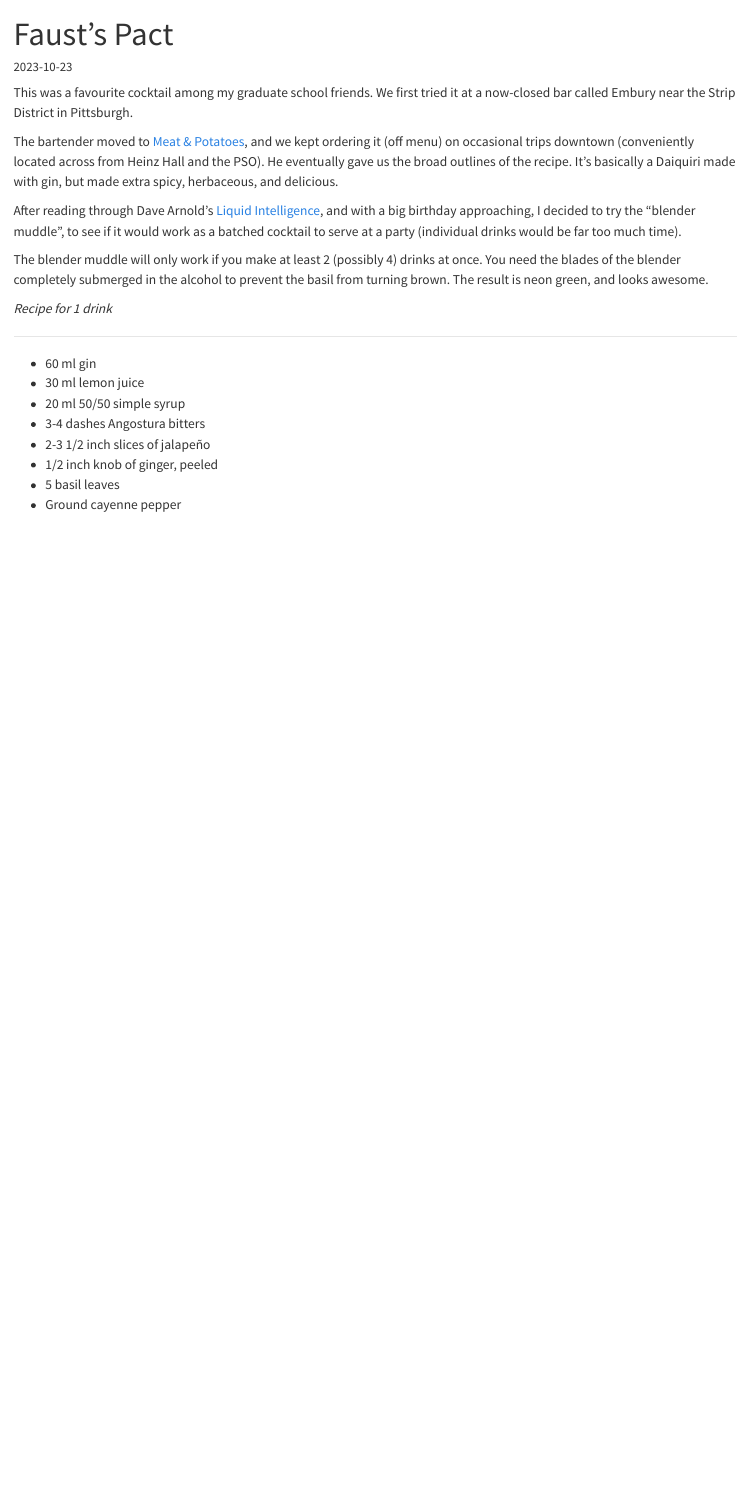
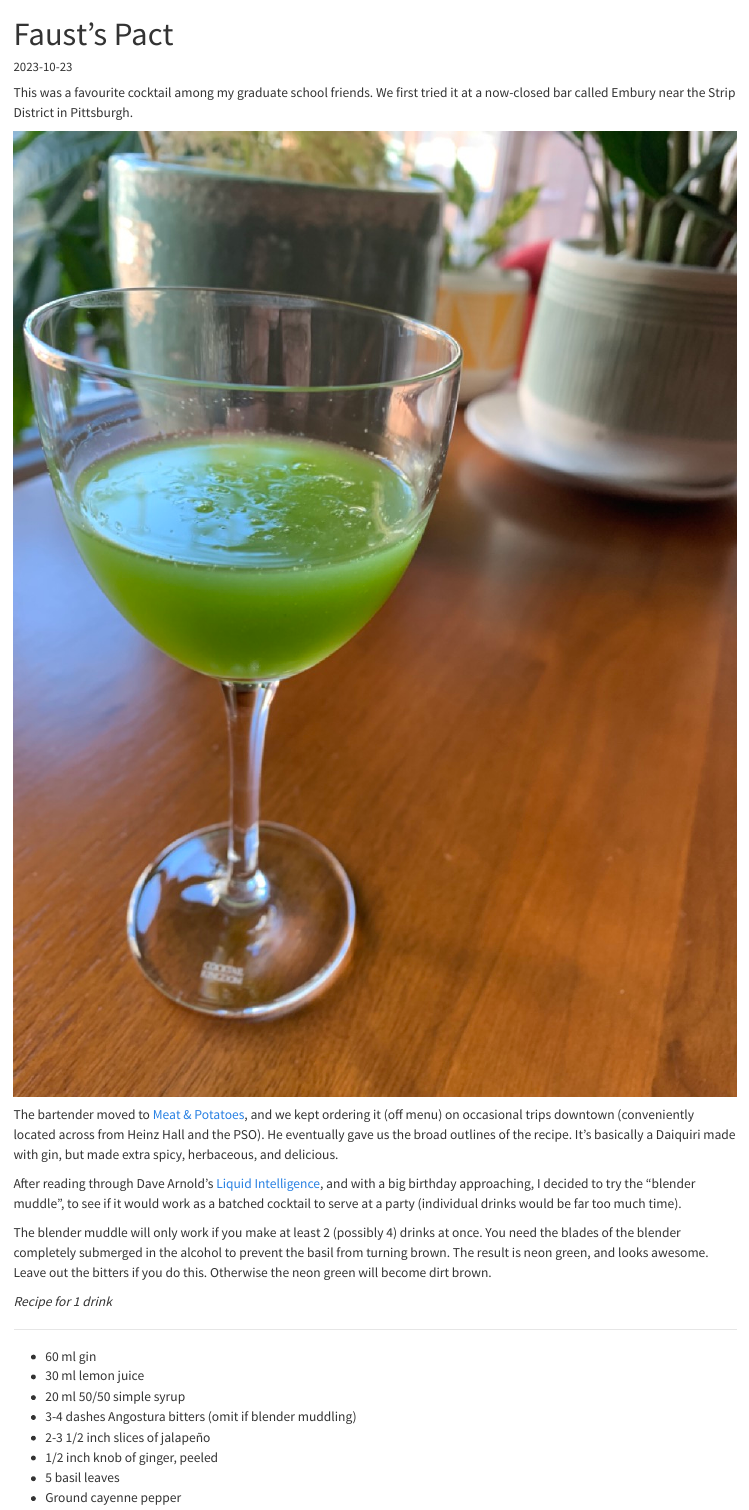
Before and after one commit to dajmcdon/recipes-cooking, a Quarto document (posts/fausts-pact/index.qmd): the page in a window 1100 px wide, from its top. Rendered offline with R 4.5, knitr and Pandoc in place of Quarto, with nearby package versions; the code chunks are not run, so their results and figures are left out.

Commit message:
faust pact photo

```diff
--- a/posts/fausts-pact/index.qmd
+++ b/posts/fausts-pact/index.qmd
@@ -4,9 +4,9 @@ date: "2023-10-23"
 categories: cocktail
 ---
 
-This was a favourite cocktail among my graduate school friends. We first
-tried it at a now-closed bar called Embury near the Strip District in
-Pittsburgh.
+This was a favourite cocktail among my graduate school friends. We first tried it at a now-closed bar called Embury near the Strip District in Pittsburgh.
+
+![](fausts-pact.jpeg)
 
 The bartender moved to [Meat & Potatoes](https://meatandpotatoespgh.com), and we kept ordering it (off
 menu) on occasional trips downtown (conveniently located across from
@@ -22,7 +22,8 @@ be far too much time).
 The blender muddle will only work if you make at least 2 (possibly 4)
 drinks at once. You need the blades of the blender completely submerged in
 the alcohol to prevent the basil from turning brown. The result is
-neon green, and looks awesome.
+neon green, and looks awesome. Leave out the bitters if you do this.
+Otherwise the neon green will become dirt brown.
 
 _Recipe for 1 drink_
 
@@ -31,7 +32,7 @@ _Recipe for 1 drink_
 - 60 ml gin
 - 30 ml lemon juice
 - 20 ml 50/50 simple syrup
-- 3-4 dashes Angostura bitters
+- 3-4 dashes Angostura bitters (omit if blender muddling)
 - 2-3 1/2 inch slices of jalapeño
 - 1/2 inch knob of ginger, peeled
 - 5 basil leaves
```
Also changed, not shown: posts/fausts-pact/fausts-pact.jpeg (added).
